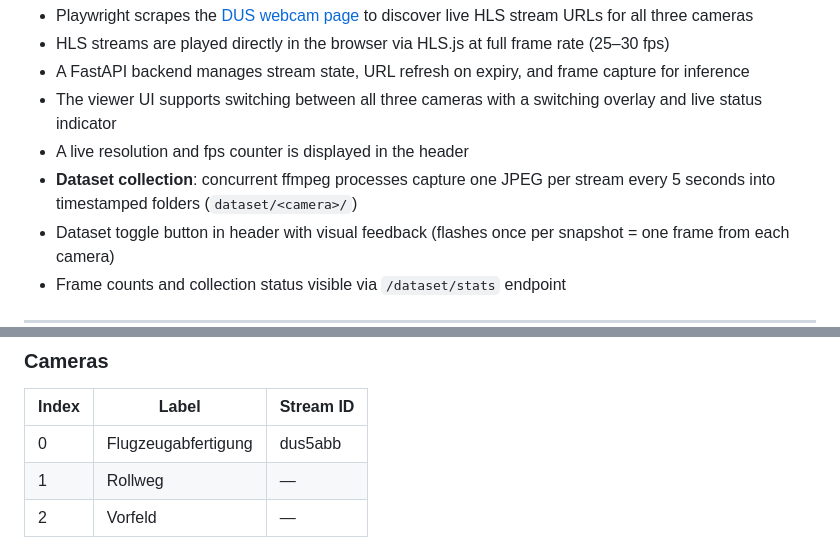
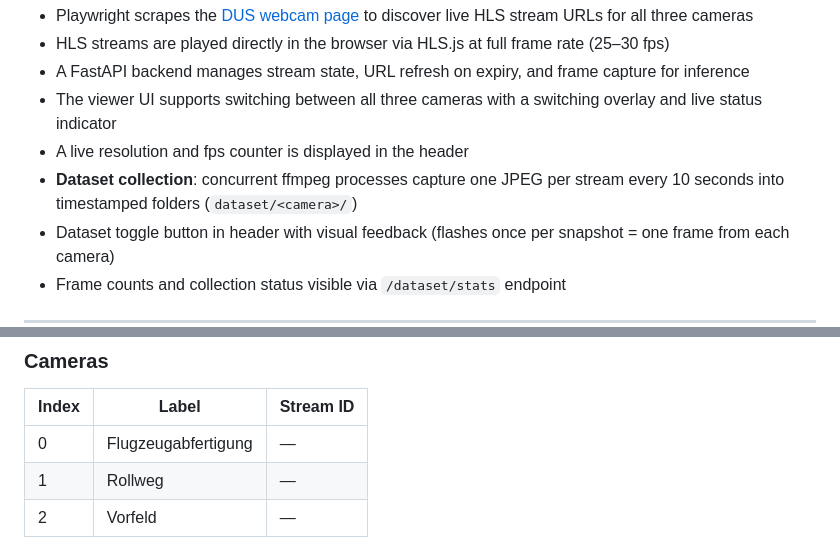
Before and after one commit to Kukuc06/The-Virtual-Tower-of-the-Duesseldorf-Airport, a Markdown page: README.md, 2 parts joined by grey strips. Rendered like a GitHub page.

```diff
--- a/README.md
+++ b/README.md
@@ -13,7 +13,7 @@ The ingestion, viewer, and dataset collection layers are fully operational:
 - A FastAPI backend manages stream state, URL refresh on expiry, and frame capture for inference
 - The viewer UI supports switching between all three cameras with a switching overlay and live status indicator
 - A live resolution and fps counter is displayed in the header
-- **Dataset collection**: concurrent ffmpeg processes capture one JPEG per stream every 5 seconds into timestamped folders (`dataset/<camera>/`)
+- **Dataset collection**: concurrent ffmpeg processes capture one JPEG per stream every 10 seconds into timestamped folders (`dataset/<camera>/`)
 - Dataset toggle button in header with visual feedback (flashes once per snapshot = one frame from each camera)
 - Frame counts and collection status visible via `/dataset/stats` endpoint
 
@@ -56,7 +56,7 @@ The ingestion, viewer, and dataset collection layers are fully operational:
 
 | Index | Label                | Stream ID  |
 |-------|----------------------|------------|
-| 0     | Flugzeugabfertigung  | dus5abb    |
+| 0     | Flugzeugabfertigung  | —          |
 | 1     | Rollweg              | —          |
 | 2     | Vorfeld              | —          |
 
```
